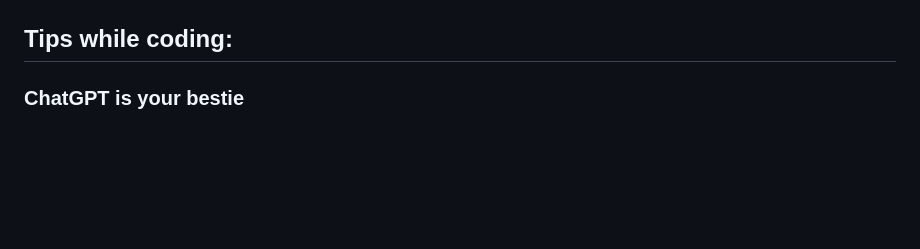
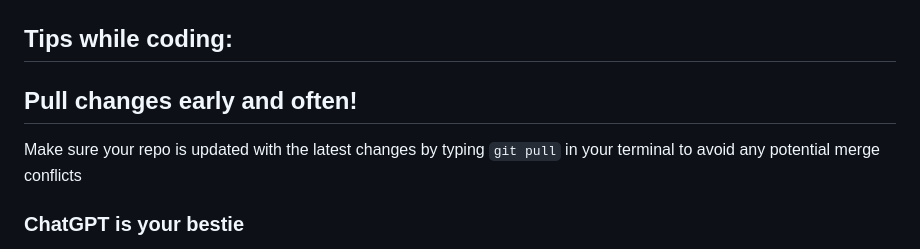
Before and after one commit to lagamaite/Fempire, a Markdown page: README.md, the part around the change. GitHub-like rendering; blank space fills up the shorter version.

```diff
--- a/README.md
+++ b/README.md
@@ -82,6 +82,10 @@ Here is a working demo image of the current UI + running database:
 
 ## Tips while coding:
 
+## Pull changes early and often!
+
+Make sure your repo is updated with the latest changes by typing `git pull` in your terminal to avoid any potential merge conflicts
+
 ### ChatGPT is your bestie
 
 No really, look at all this sweet code I was able to get from it helping me debug. Being a good prompt engineer can go a long way with productivity. The future is now, utilize what is available:
```
